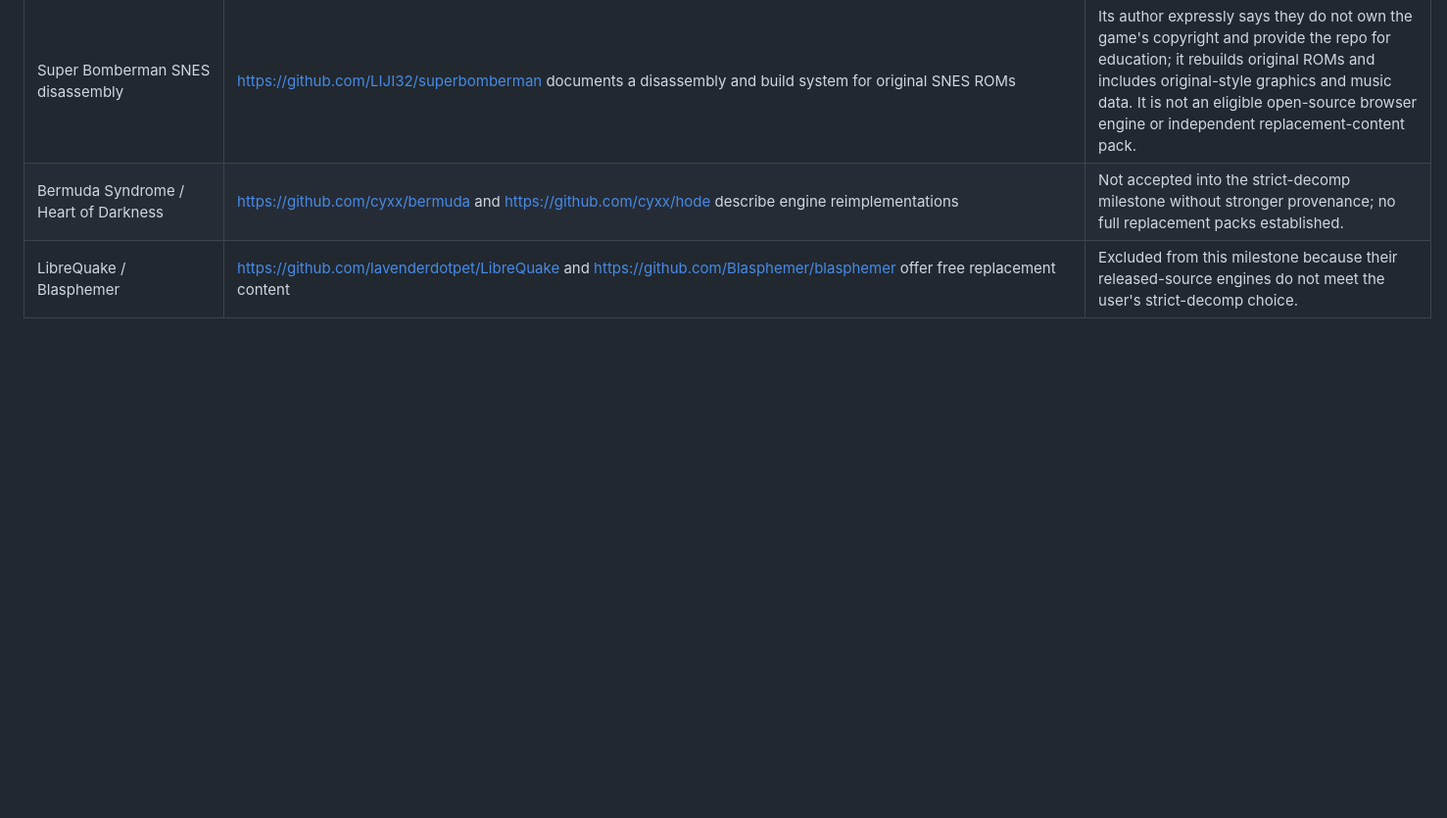
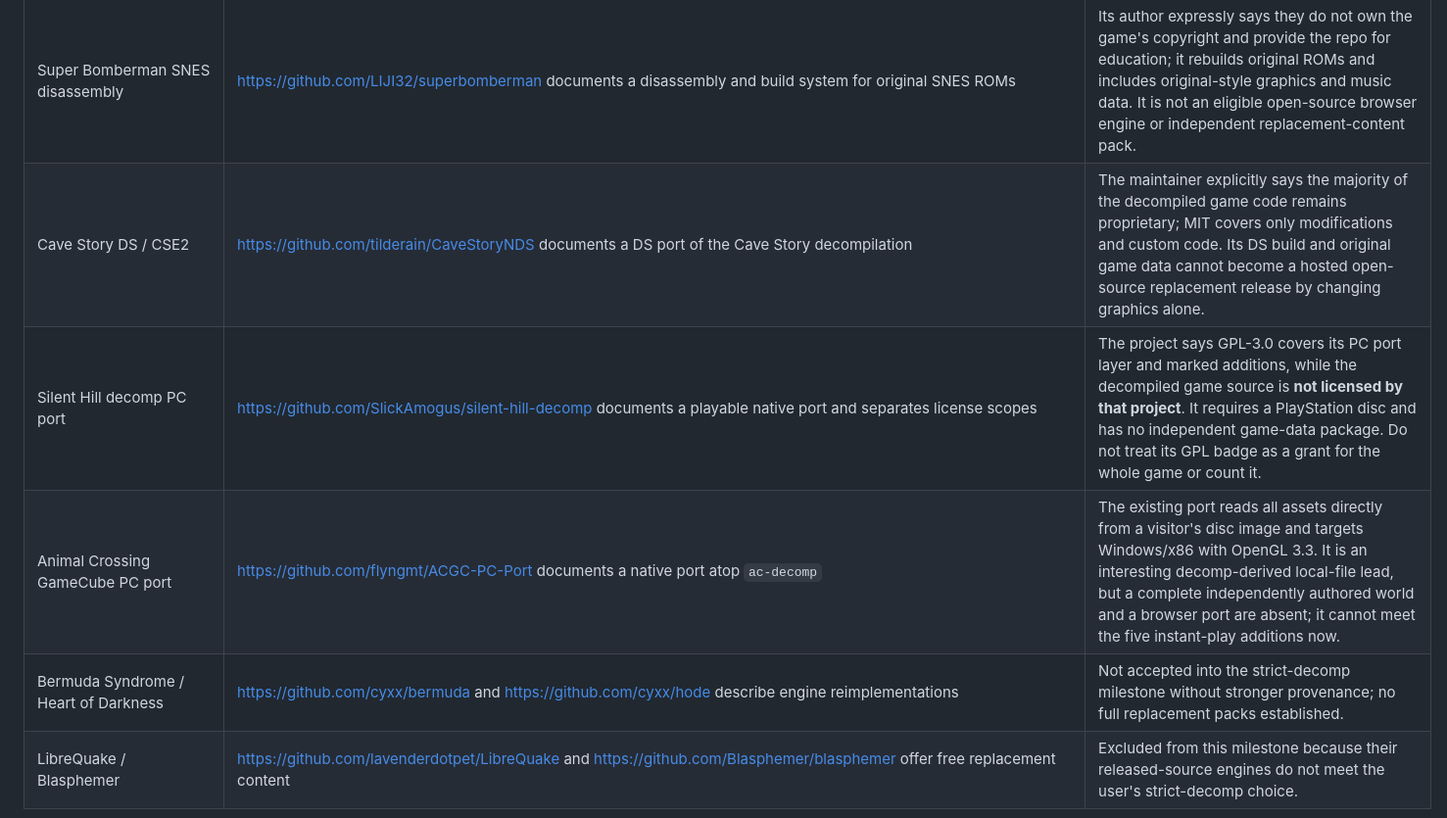
Before and after one commit to andrewnakas/decompgames, a Markdown page: docs/five-playable-decomps.md, the part around the change. Shown at 98% size. Rendered like a GitHub page; blank space fills up the shorter version.

Commit message:
Record three decomp asset and licensing blockers

```diff
--- a/docs/five-playable-decomps.md
+++ b/docs/five-playable-decomps.md
@@ -35,6 +35,9 @@ Each counted addition needs documented decompilation provenance, an open-source
 | Zeliard browser reconstruction | https://github.com/nolanvenhola/zeliard/tree/c23b5f91ad31eb75b2f63a312a42e161e26096d8 documents a complete C/WebAssembly port derived from bit-perfect MASM reconstruction | The inspected repository has no declared open-source license and includes `1_OriginalGame/` binaries and original-compatible resource archives. Its current playable port therefore cannot be copied into this open-source, independent-asset milestone. A separate explicit code grant and complete replacement game data would be required. |
 | Grand Theft Auto: Vice City / reVC Web | https://github.com/origami-ltd/wasm-revc documents an existing WebAssembly port of the reVC reverse-engineered game | The port's README says its MIT license covers only the browser layer; it quotes the reVC authors saying they do not grant a code license. It also requires the visitor's original installed game files. Neither its current code terms nor data meet this open-source, independent-asset release gate. |
 | Super Bomberman SNES disassembly | https://github.com/LIJI32/superbomberman documents a disassembly and build system for original SNES ROMs | Its author expressly says they do not own the game's copyright and provide the repo for education; it rebuilds original ROMs and includes original-style graphics and music data. It is not an eligible open-source browser engine or independent replacement-content pack. |
+| Cave Story DS / CSE2 | https://github.com/tilderain/CaveStoryNDS documents a DS port of the Cave Story decompilation | The maintainer explicitly says the majority of the decompiled game code remains proprietary; MIT covers only modifications and custom code. Its DS build and original game data cannot become a hosted open-source replacement release by changing graphics alone. |
+| Silent Hill decomp PC port | https://github.com/SlickAmogus/silent-hill-decomp documents a playable native port and separates license scopes | The project says GPL-3.0 covers its PC port layer and marked additions, while the decompiled game source is **not licensed by that project**. It requires a PlayStation disc and has no independent game-data package. Do not treat its GPL badge as a grant for the whole game or count it. |
+| Animal Crossing GameCube PC port | https://github.com/flyngmt/ACGC-PC-Port documents a native port atop `ac-decomp` | The existing port reads all assets directly from a visitor's disc image and targets Windows/x86 with OpenGL 3.3. It is an interesting decomp-derived local-file lead, but a complete independently authored world and a browser port are absent; it cannot meet the five instant-play additions now. |
 | Bermuda Syndrome / Heart of Darkness | https://github.com/cyxx/bermuda and https://github.com/cyxx/hode describe engine reimplementations | Not accepted into the strict-decomp milestone without stronger provenance; no full replacement packs established. |
 | LibreQuake / Blasphemer | https://github.com/lavenderdotpet/LibreQuake and https://github.com/Blasphemer/blasphemer offer free replacement content | Excluded from this milestone because their released-source engines do not meet the user's strict-decomp choice. |
 
```
